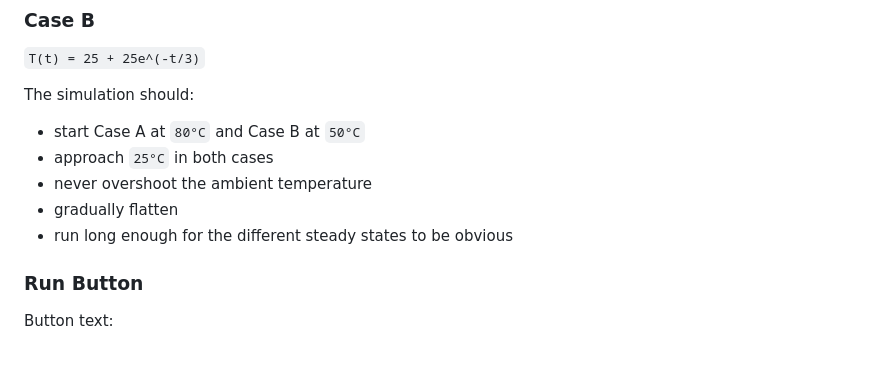
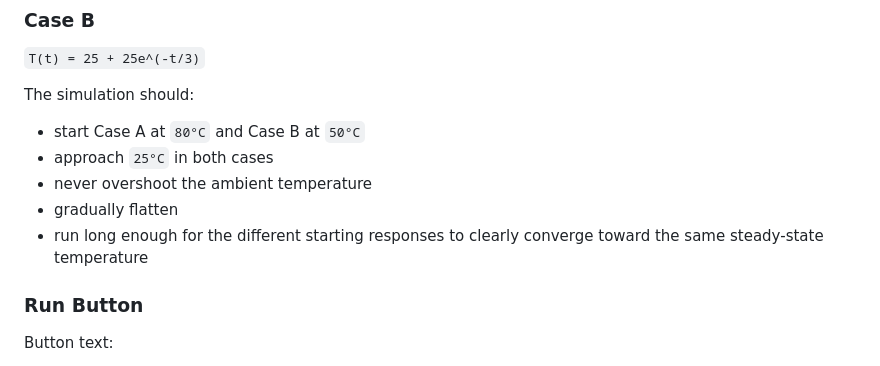
Before and after one commit to sarveshiisc/engineering-by-intuition, a Markdown page: simulations/cooling/README.md, the part around the change. Drawn GitHub-style.

```diff
--- a/simulations/cooling/README.md
+++ b/simulations/cooling/README.md
@@ -270,7 +270,7 @@ The simulation should:
 - approach `25°C` in both cases
 - never overshoot the ambient temperature
 - gradually flatten
-- run long enough for the different steady states to be obvious
+- run long enough for the different starting responses to clearly converge toward the same steady-state temperature
 
 ### Run Button
 
```
